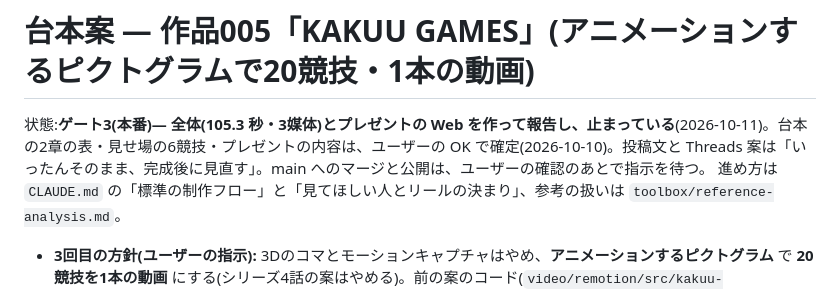
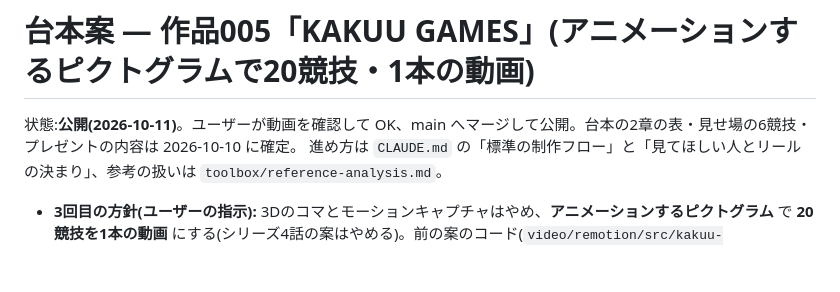
Before and after one commit to studio-kakuu/kakuu-studio, a Markdown page: video/storyboards/kakuu-games.md, the part around the change. Drawn GitHub-style; blank space fills up the shorter version.

Commit message:
作品005 KAKUU GAMES:台本の状態を公開に
Co-Authored-By: Claude Opus 5.5 <noreply@anthropic.com>
Claude-Session: https://claude.ai/code/session_01KbSJU9QNchaMJj2duKF59A

```diff
--- a/video/storyboards/kakuu-games.md
+++ b/video/storyboards/kakuu-games.md
@@ -1,6 +1,6 @@
 # 台本案 — 作品005「KAKUU GAMES」(アニメーションするピクトグラムで20競技・1本の動画)
 
-状態:**ゲート3(本番)— 全体(105.3 秒・3媒体)とプレゼントの Web を作って報告し、止まっている**(2026-10-11)。台本の2章の表・見せ場の6競技・プレゼントの内容は、ユーザーの OK で確定(2026-10-10)。投稿文と Threads 案は「いったんそのまま、完成後に見直す」。main へのマージと公開は、ユーザーの確認のあとで指示を待つ。
+状態:**公開(2026-10-11)**。ユーザーが動画を確認して OK、main へマージして公開。台本の2章の表・見せ場の6競技・プレゼントの内容は 2026-10-10 に確定。
 進め方は `CLAUDE.md` の「標準の制作フロー」と「見てほしい人とリールの決まり」、参考の扱いは `toolbox/reference-analysis.md`。
 
 - **3回目の方針(ユーザーの指示):** 3Dのコマとモーションキャプチャはやめ、**アニメーションするピクトグラム** で **20競技を1本の動画** にする(シリーズ4話の案はやめる)。前の案のコード(`video/remotion/src/kakuu-games/Event.tsx`・`koma3d.ts`、`videos/kakuu-games/*.py`)は消さずに残す
```
